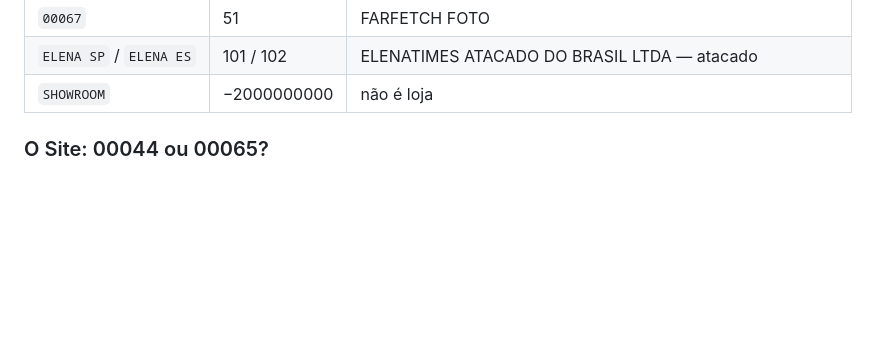
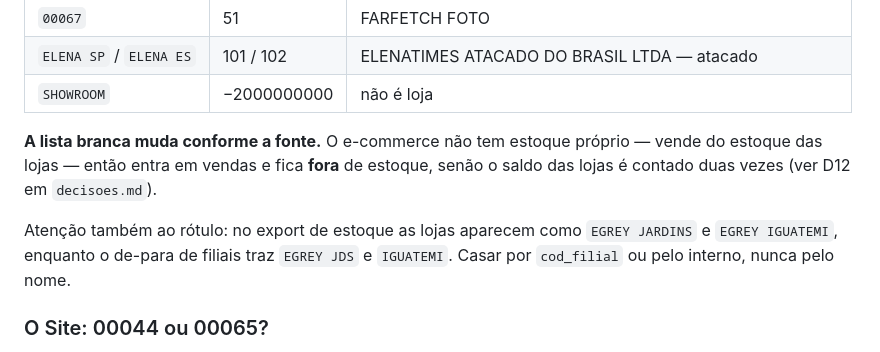
Before and after one commit to sergiofurlani/app_sellout, a Markdown page: docs/api-millennium.md, the part around the change. Rendered like a GitHub page; blank space fills up the shorter version.

```diff
--- a/docs/api-millennium.md
+++ b/docs/api-millennium.md
@@ -94,6 +94,15 @@ O de-para foi lido em 18/09/2026 — 39 filiais. As que interessam:
 | `00067` | 51 | FARFETCH FOTO |
 | `ELENA SP` / `ELENA ES` | 101 / 102 | ELENATIMES ATACADO DO BRASIL LTDA — atacado |
 | `SHOWROOM` | −2000000000 | não é loja |
+
+**A lista branca muda conforme a fonte.** O e-commerce não tem estoque próprio —
+vende do estoque das lojas — então entra em vendas e fica **fora** de estoque,
+senão o saldo das lojas é contado duas vezes (ver D12 em `decisoes.md`).
+
+Atenção também ao rótulo: no export de estoque as lojas aparecem como
+`EGREY JARDINS` e `EGREY IGUATEMI`, enquanto o de-para de filiais traz
+`EGREY JDS` e `IGUATEMI`. Casar por `cod_filial` ou pelo interno, nunca pelo
+nome.
 
 ### O Site: 00044 ou 00065?
 
```
Also changed, not shown: docs/decisoes.md (+32 -2 lines).
